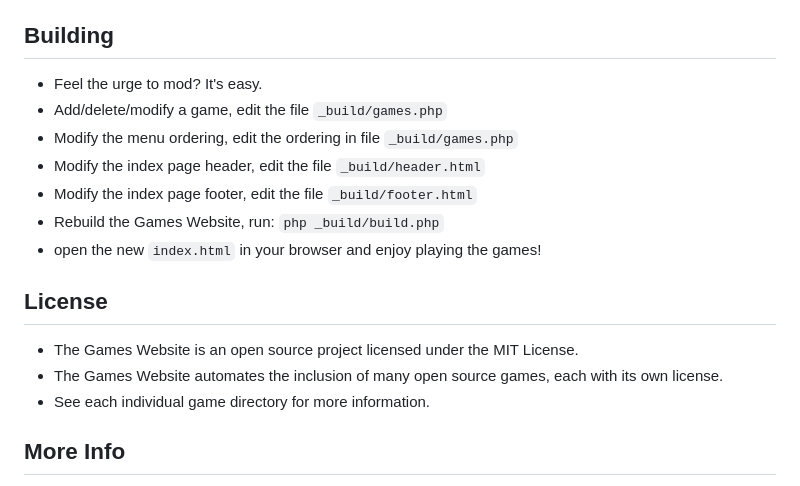
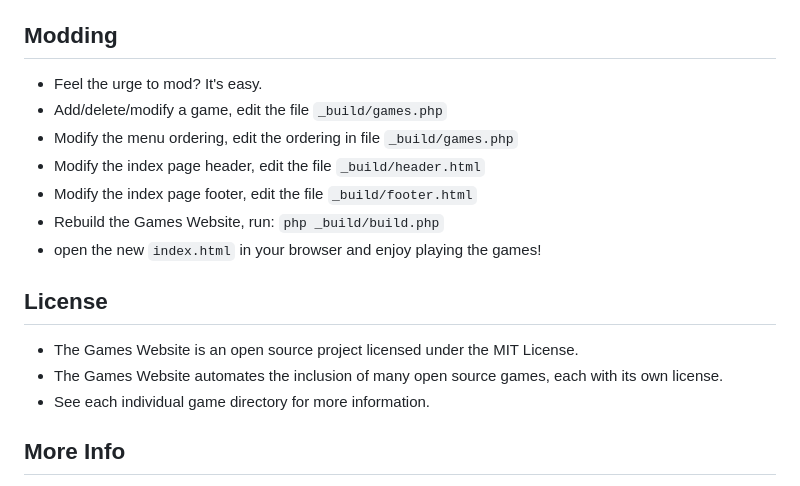
Before and after one commit to GraiemBell/PHP_Game, a Markdown page: README.md, the part around the change printed below. GitHub-like rendering.

```diff
--- a/README.md
+++ b/README.md
@@ -57,7 +58,7 @@ and some web musical instruments:
   * `php build.php`
 * Open the new `index.html` and enjoy playing the games!
 
-## Building
+## Modding
 
 * Feel the urge to mod?  It's easy.
 * Add/delete/modify a game, edit the file `_build/games.php`
@@ -70,8 +71,7 @@ and some web musical instruments:
 ## License
 
 * The Games Website is an open source project licensed under the MIT License.
-* The Games Website automates the inclusion of many open source games,
-  each with its own license.
+* The Games Website automates the inclusion of many open source games, each with its own license.
 * See each individual game directory for more information.
 
 ## More Info
```
Also changed, not shown: other parts of README.md (+5 -4 lines), _logo/chordomatic.png (added), _logo/snakisms.png (added), 5 other files.
